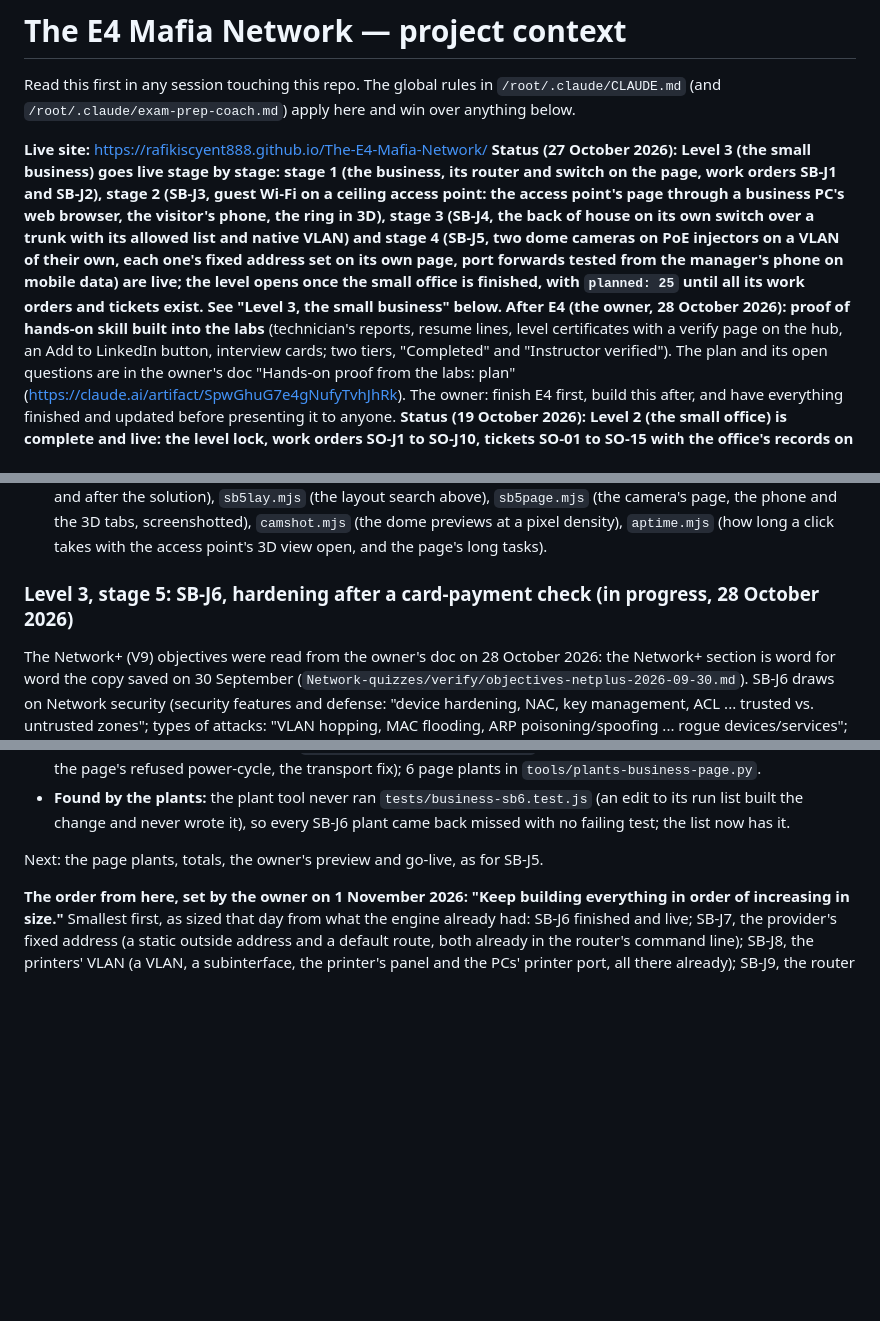
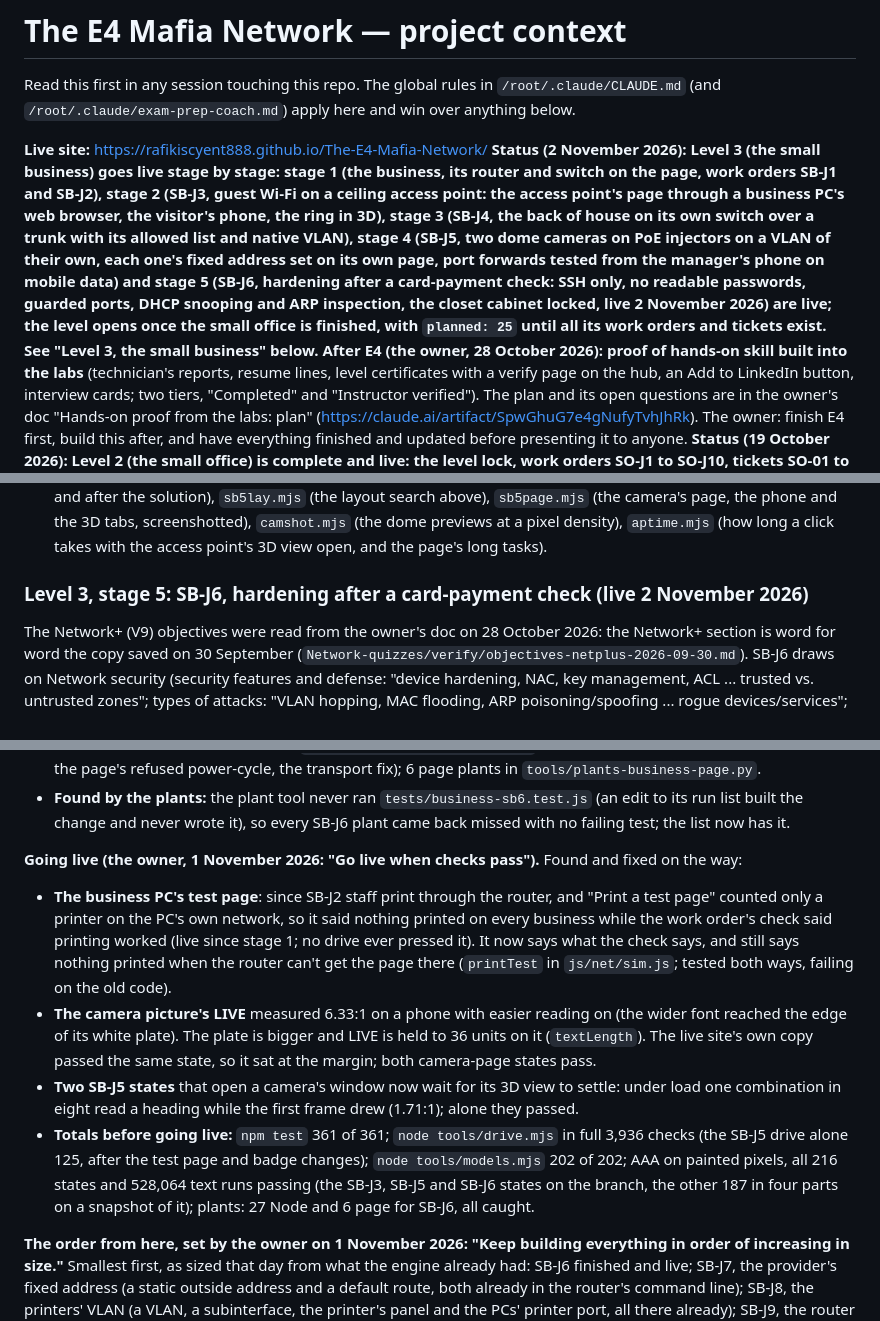
Before and after one commit to RafikiScyent888/The-E4-Mafia-Network, a Markdown page: CLAUDE.md, 3 parts joined by grey strips. GitHub-like rendering; blank space fills up the shorter version.

Commit message:
Notes: SB-J6 goes live (the fixes found on the way, and the totals)
Co-Authored-By: Claude Opus 5.5 <noreply@anthropic.com>
Claude-Session: https://claude.ai/code/session_01RJLBXRTXfG6AwMuw7eyynw

```diff
--- a/CLAUDE.md
+++ b/CLAUDE.md
@@ -5,7 +5,7 @@ Read this first in any session touching this repo. The global rules in
 here and win over anything below.
 
 **Live site:** https://rafikiscyent888.github.io/The-E4-Mafia-Network/
-**Status (27 October 2026): Level 3 (the small business) goes live stage by stage: stage 1 (the business, its router and switch on the page, work orders SB-J1 and SB-J2), stage 2 (SB-J3, guest Wi-Fi on a ceiling access point: the access point's page through a business PC's web browser, the visitor's phone, the ring in 3D), stage 3 (SB-J4, the back of house on its own switch over a trunk with its allowed list and native VLAN) and stage 4 (SB-J5, two dome cameras on PoE injectors on a VLAN of their own, each one's fixed address set on its own page, port forwards tested from the manager's phone on mobile data) are live; the level opens once the small office is finished, with `planned: 25` until all its work orders and tickets exist. See "Level 3, the small business" below.**
+**Status (2 November 2026): Level 3 (the small business) goes live stage by stage: stage 1 (the business, its router and switch on the page, work orders SB-J1 and SB-J2), stage 2 (SB-J3, guest Wi-Fi on a ceiling access point: the access point's page through a business PC's web browser, the visitor's phone, the ring in 3D), stage 3 (SB-J4, the back of house on its own switch over a trunk with its allowed list and native VLAN), stage 4 (SB-J5, two dome cameras on PoE injectors on a VLAN of their own, each one's fixed address set on its own page, port forwards tested from the manager's phone on mobile data) and stage 5 (SB-J6, hardening after a card-payment check: SSH only, no readable passwords, guarded ports, DHCP snooping and ARP inspection, the closet cabinet locked, live 2 November 2026) are live; the level opens once the small office is finished, with `planned: 25` until all its work orders and tickets exist. See "Level 3, the small business" below.**
 **After E4 (the owner, 28 October 2026): proof of hands-on skill built into the labs** (technician's reports, resume lines, level certificates with a verify page on the hub, an Add to LinkedIn button, interview cards; two tiers, "Completed" and "Instructor verified"). The plan and its open questions are in the owner's doc "Hands-on proof from the labs: plan" (https://claude.ai/artifact/SpwGhuG7e4gNufyTvhJhRk). The owner: finish E4 first, build this after, and have everything finished and updated before presenting it to anyone.
 **Status (19 October 2026): Level 2 (the small office) is complete and live: the level lock, work orders SO-J1 to SO-J10, tickets SO-01 to SO-15 with the office's records on each, the managed switch, the closet rack and patch panel, SFP modules and fibre, the IPAM sheet (in build mode and on the Ticket Desk), your laptop's TFTP server. See "Level 2, stage 1", "Level 2, SO-J3", "Level 2, SO-J4", "Level 2, SO-J5", "Level 2, tickets SO-01 to 05", "Level 2, tickets SO-06, SO-07 and SO-09", "Level 2, ticket SO-08", "Level 2, ticket SO-10", "Level 2: the office's records on office tickets; tickets SO-11 to SO-15" and "Level 2: work orders SO-J6 to SO-J10, the small office complete" below.**
 **Earlier status (11 October 2026): the real site, builds 1 to 4 and build mode, is live: fifteen home tickets, the live 3D models in every Physical tab, and the instructor tools (PIN), build mode J1 to J10 and free build**, linked
@@ -2172,7 +2172,7 @@ SB-J5 and finish it"**):
   tabs, screenshotted), `camshot.mjs` (the dome previews at a pixel density), `aptime.mjs` (how long a click takes with the
   access point's 3D view open, and the page's long tasks).
 
-### Level 3, stage 5: SB-J6, hardening after a card-payment check (in progress, 28 October 2026)
+### Level 3, stage 5: SB-J6, hardening after a card-payment check (live 2 November 2026)
 
 The Network+ (V9) objectives were read from the owner's doc on 28 October 2026: the Network+ section is word for word
 the copy saved on 30 September (`Network-quizzes/verify/objectives-netplus-2026-09-30.md`). SB-J6 draws on Network
@@ -2328,7 +2328,20 @@ Built and checked so far:
 - **Found by the plants:** the plant tool never ran `tests/business-sb6.test.js` (an edit to its run list built the change
   and never wrote it), so every SB-J6 plant came back missed with no failing test; the list now has it.
 
-Next: the page plants, totals, the owner's preview and go-live, as for SB-J5.
+**Going live (the owner, 1 November 2026: "Go live when checks pass").** Found and fixed on the way:
+- **The business PC's test page**: since SB-J2 staff print through the router, and "Print a test page" counted only a
+  printer on the PC's own network, so it said nothing printed on every business while the work order's check said printing
+  worked (live since stage 1; no drive ever pressed it). It now says what the check says, and still says nothing printed when
+  the router can't get the page there (`printTest` in `js/net/sim.js`; tested both ways, failing on the old code).
+- **The camera picture's LIVE** measured 6.33:1 on a phone with easier reading on (the wider font reached the edge of its
+  white plate). The plate is bigger and LIVE is held to 36 units on it (`textLength`). The live site's own copy passed the
+  same state, so it sat at the margin; both camera-page states pass.
+- **Two SB-J5 states** that open a camera's window now wait for its 3D view to settle: under load one combination in eight
+  read a heading while the first frame drew (1.71:1); alone they passed.
+- **Totals before going live:** `npm test` 361 of 361; `node tools/drive.mjs` in full 3,936 checks (the SB-J5 drive alone
+  125, after the test page and badge changes); `node tools/models.mjs` 202 of 202; AAA on painted pixels, all 216 states and
+  528,064 text runs passing (the SB-J3, SB-J5 and SB-J6 states on the branch, the other 187 in four parts on a
+  snapshot of it); plants: 27 Node and 6 page for SB-J6, all caught.
 
 **The order from here, set by the owner on 1 November 2026: "Keep building everything in order of increasing in
 size."** Smallest first, as sized that day from what the engine already had: SB-J6 finished and live; SB-J7, the
```
